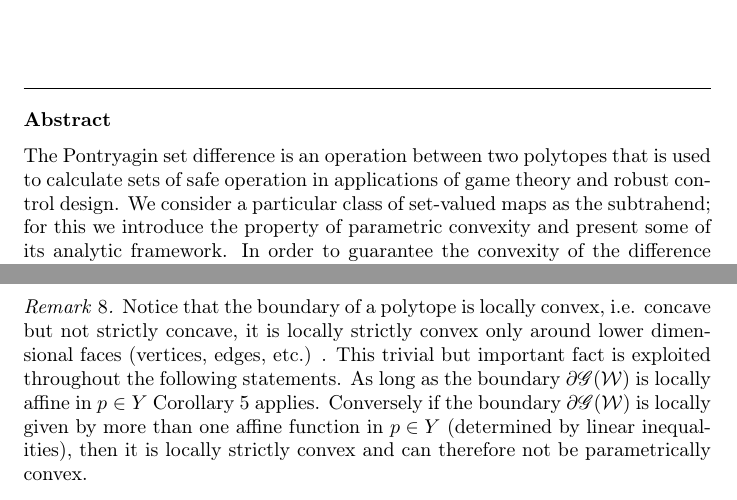
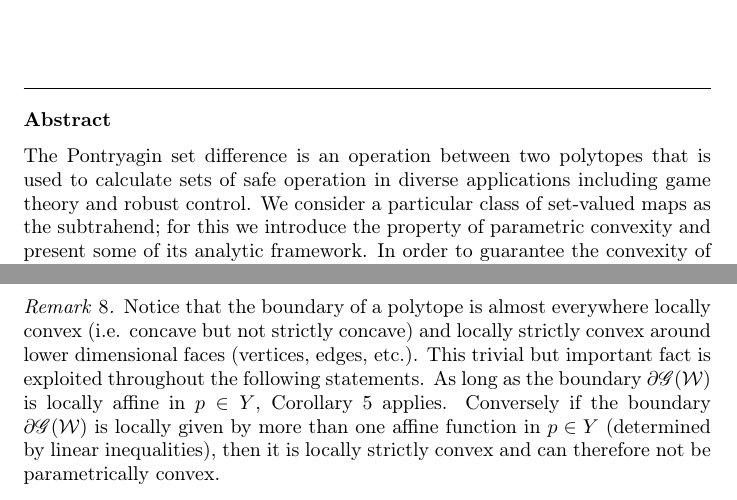
Before and after one commit to worc4021/PWAsetpaper, a LaTeX paper (draft.tex): two parts of pages 1 and 7 of 19, joined at a grey line, cut so that both start at the same text. Compiled offline with pdfLaTeX.

Commit message:
edited Remark 8

```diff
--- a/draft.tex
+++ b/draft.tex
@@ -124,7 +124,7 @@
 
 
 \begin{abstract}
-The Pontryagin set difference is an operation between two polytopes that is used to calculate sets of safe operation in applications of game theory and robust control design.
+The Pontryagin set difference is an operation between two polytopes that is used to calculate sets of safe operation in diverse applications including game theory and robust control.
 %
 We consider a particular class of set-valued maps as the subtrahend; for this we introduce the property of parametric convexity and present some of its analytic framework.
 %
@@ -460,11 +460,11 @@ To the authors' best knowledge the literature on piecewise polyhedral sets is li
 %
 \begin{rem}
 %
-Notice that the boundary of a polytope is locally convex, i.e. concave but not strictly concave, it is locally strictly convex only around lower dimensional faces (vertices, edges, etc.) .
+Notice that the boundary of a polytope is almost everywhere locally convex (i.e. concave but not strictly concave) and locally strictly convex around lower dimensional faces (vertices, edges, etc.).
 %
 This trivial but important fact is exploited throughout the following statements.
 %
-As long as the boundary $\partial\mathscr G(\mathcal W)$ is locally affine in $p\in Y$ Corollary~\ref{thm:inequalities:convex:concave} applies.
+As long as the boundary $\partial\mathscr G(\mathcal W)$ is locally affine in $p\in Y$, Corollary~\ref{thm:inequalities:convex:concave} applies.
 %
 Conversely if the boundary $\partial\mathscr G(\mathcal W)$ is locally given by more than one affine function in $p\in Y$ (determined by linear inequalities), then it is locally strictly convex and can therefore not be parametrically convex.
 \end{rem}
```
